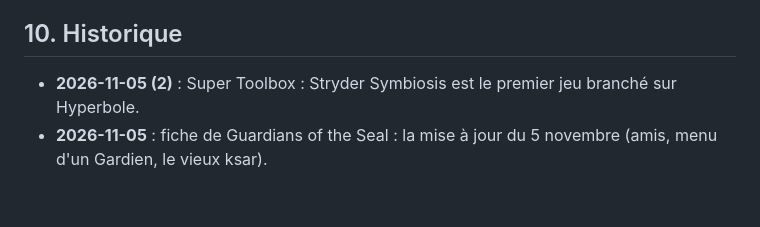
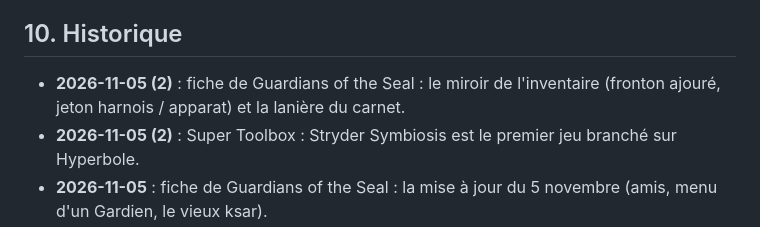
Before and after one commit to Alpharid/ACH, a Markdown page: HANDOVER.md, the part around the change. Drawn GitHub-style; blank space fills up the shorter version.

Commit message:
Guardians of the Seal : le miroir de l'inventaire et la lanière du carnet (5 novembre)
Co-Authored-By: Claude Opus 5.5 <noreply@anthropic.com>

```diff
--- a/HANDOVER.md
+++ b/HANDOVER.md
@@ -242,6 +242,7 @@ docs/DA/logo/svg/           vectoriels refaits (générés, ne pas éditer à la
 - Réflexe Super_Toolbox : consulter `D:\Super_Toolbox\INDEX.md` au démarrage d'une session.
 
 ## 10. Historique
+- **2026-11-05 (2)** : fiche de Guardians of the Seal : le miroir de l'inventaire (fronton ajouré, jeton harnois / apparat) et la lanière du carnet.
 - **2026-11-05 (2)** : Super Toolbox : Stryder Symbiosis est le premier jeu branché sur Hyperbole.
 - **2026-11-05** : fiche de Guardians of the Seal : la mise à jour du 5 novembre (amis, menu d'un Gardien, le vieux ksar).
 - **2026-11-02 (3)** : Super Toolbox : Hyperbole (salle du temps, joueurs simulés qui testent les jeux) dans la description, la fiche et les tags ; 29 dépôts.
```
Also changed, not shown: data/fiches/guardians.md (+1 -1 lines).
